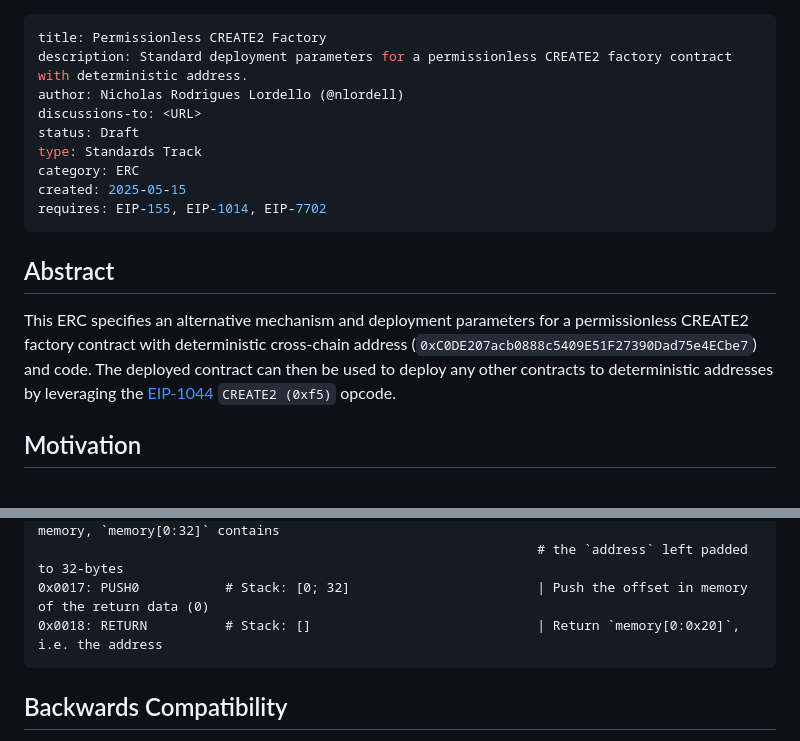
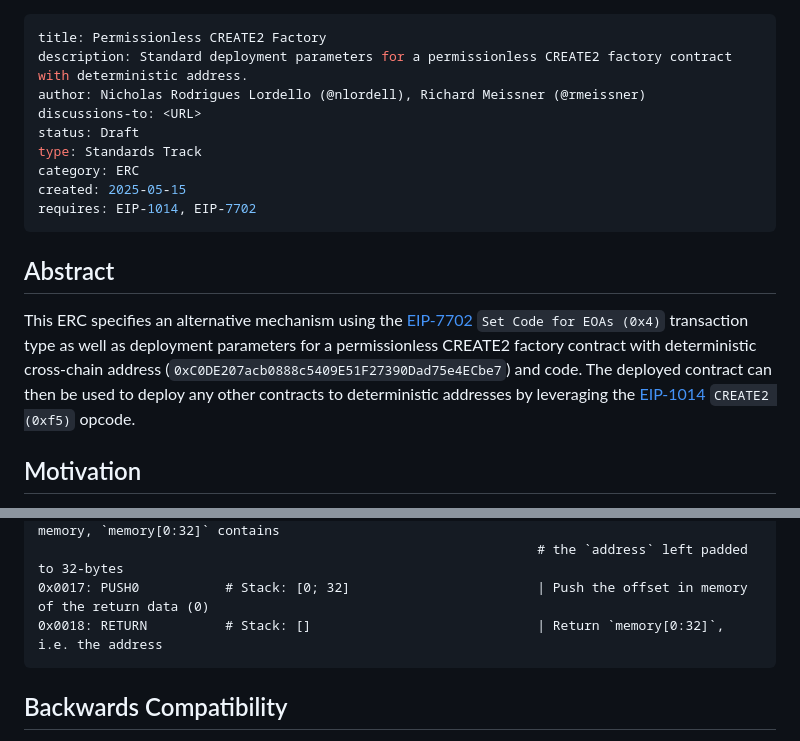
Before and after one commit to vseehausen/permissionless-create2, a Markdown page: doc/eip.md, 2 parts joined by grey strips. GitHub-like rendering.

Commit message:
Minor fixes (#1)
* Minor fixes

- Update reference to [EIP-1014](https://eips.ethereum.org/EIPS/eip-1014)
- Use decimal representation in bytecode comments

* Add reference to EIP-7702

* Update doc/eip.md

Co-authored-by: Nicholas Rodrigues Lordello <n@lordello.net>

* Remove EIP-155 as required

- Remove EIP-155 as required
- Add Richard as author

---------

Co-authored-by: Nicholas Rodrigues Lordello <n@lordello.net>

````diff
--- a/doc/eip.md
+++ b/doc/eip.md
@@ -1,18 +1,18 @@
 ---
 title: Permissionless CREATE2 Factory
 description: Standard deployment parameters for a permissionless CREATE2 factory contract with deterministic address.
-author: Nicholas Rodrigues Lordello (@nlordell)
+author: Nicholas Rodrigues Lordello (@nlordell), Richard Meissner (@rmeissner)
 discussions-to: <URL>
 status: Draft
 type: Standards Track
 category: ERC
 created: 2025-05-15
-requires: EIP-155, EIP-1014, EIP-7702
+requires: EIP-1014, EIP-7702
 ---
 
 ## Abstract
 
-This ERC specifies an alternative mechanism and deployment parameters for a permissionless CREATE2 factory contract with deterministic cross-chain address (`0xC0DE207acb0888c5409E51F27390Dad75e4ECbe7`) and code. The deployed contract can then be used to deploy any other contracts to deterministic addresses by leveraging the [EIP-1044](./eip-1044.md) `CREATE2 (0xf5)` opcode.
+This ERC specifies an alternative mechanism using the [EIP-7702](./eip-7702.md) `Set Code for EOAs (0x4)` transaction type as well as deployment parameters for a permissionless CREATE2 factory contract with deterministic cross-chain address (`0xC0DE207acb0888c5409E51F27390Dad75e4ECbe7`) and code. The deployed contract can then be used to deploy any other contracts to deterministic addresses by leveraging the [EIP-1014](./eip-1014.md) `CREATE2 (0xf5)` opcode.
 
 ## Motivation
 
@@ -198,7 +198,7 @@ The `CREATE2_FACTORY_RUNTIME_CODE` corresponds to the following assembly:
 0x0016: MSTORE          # Stack: [32]                           | Store the address in memory, `memory[0:32]` contains
                                                                 # the `address` left padded to 32-bytes
 0x0017: PUSH0           # Stack: [0; 32]                        | Push the offset in memory of the return data (0)
-0x0018: RETURN          # Stack: []                             | Return `memory[0:0x20]`, i.e. the address
+0x0018: RETURN          # Stack: []                             | Return `memory[0:32]`, i.e. the address
 ```
 
 ## Backwards Compatibility
````
